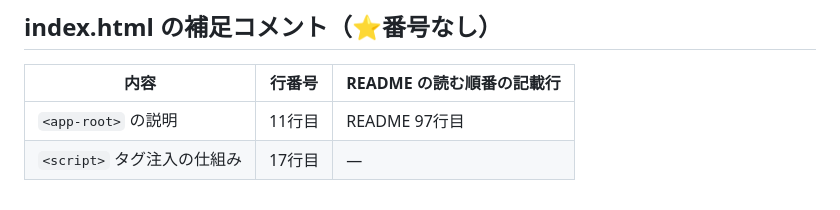
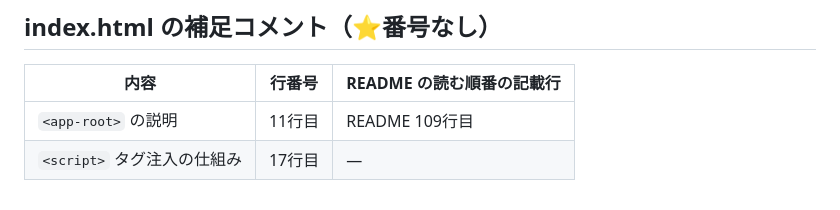
Before and after one commit to yamabishi-okko/kakoha-generator, a Markdown page: tmp_comment_lines.md, the part around one of its changes. Rendered like a GitHub page.

```diff
--- a/tmp_comment_lines.md
+++ b/tmp_comment_lines.md
@@ -58,5 +75,5 @@
 
 | 内容 | 行番号 | README の読む順番の記載行 |
 |------|-------|------------------------|
-| `<app-root>` の説明 | 11行目 | README 97行目 |
+| `<app-root>` の説明 | 11行目 | README 109行目 |
 | `<script>` タグ注入の仕組み | 17行目 | — |
```
Also changed, not shown: other parts of tmp_comment_lines.md (+42 -25 lines), README.md (+46 -0 lines).
